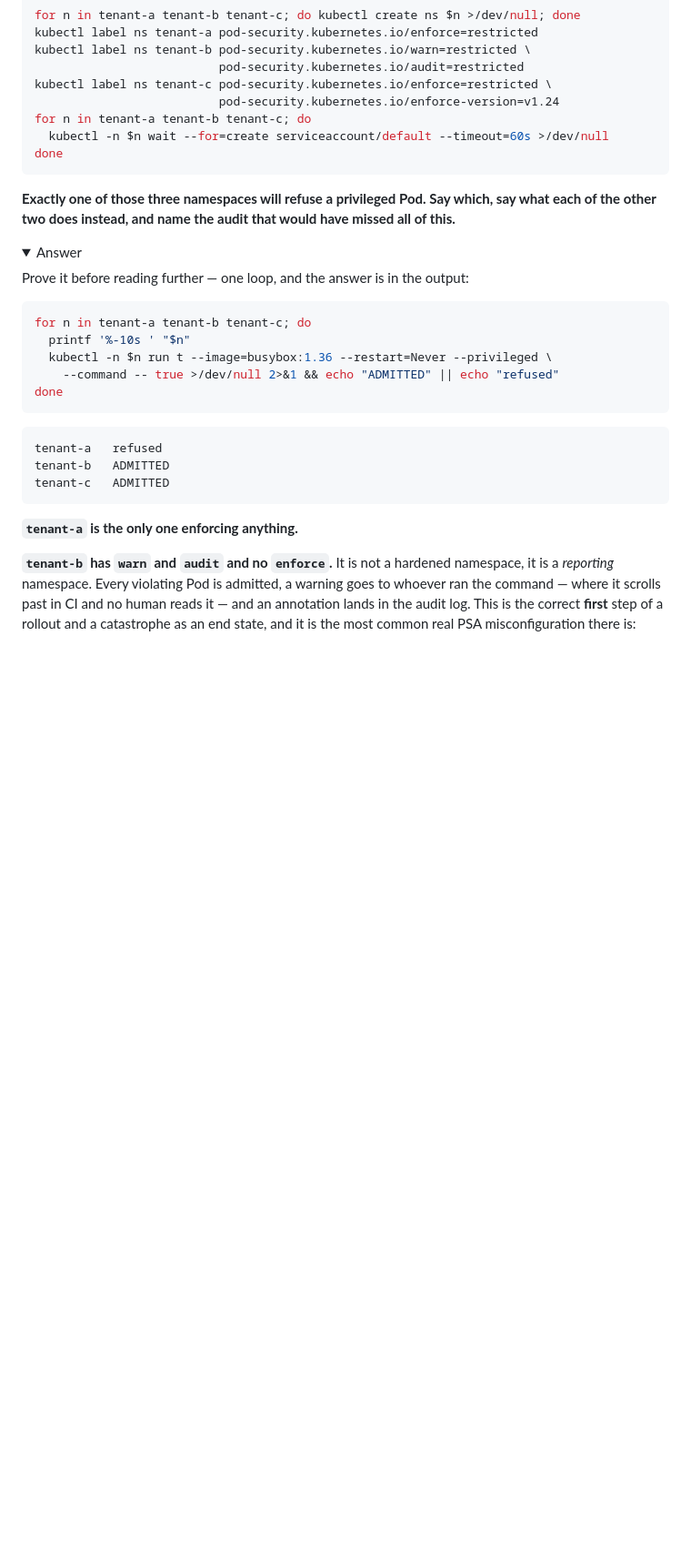
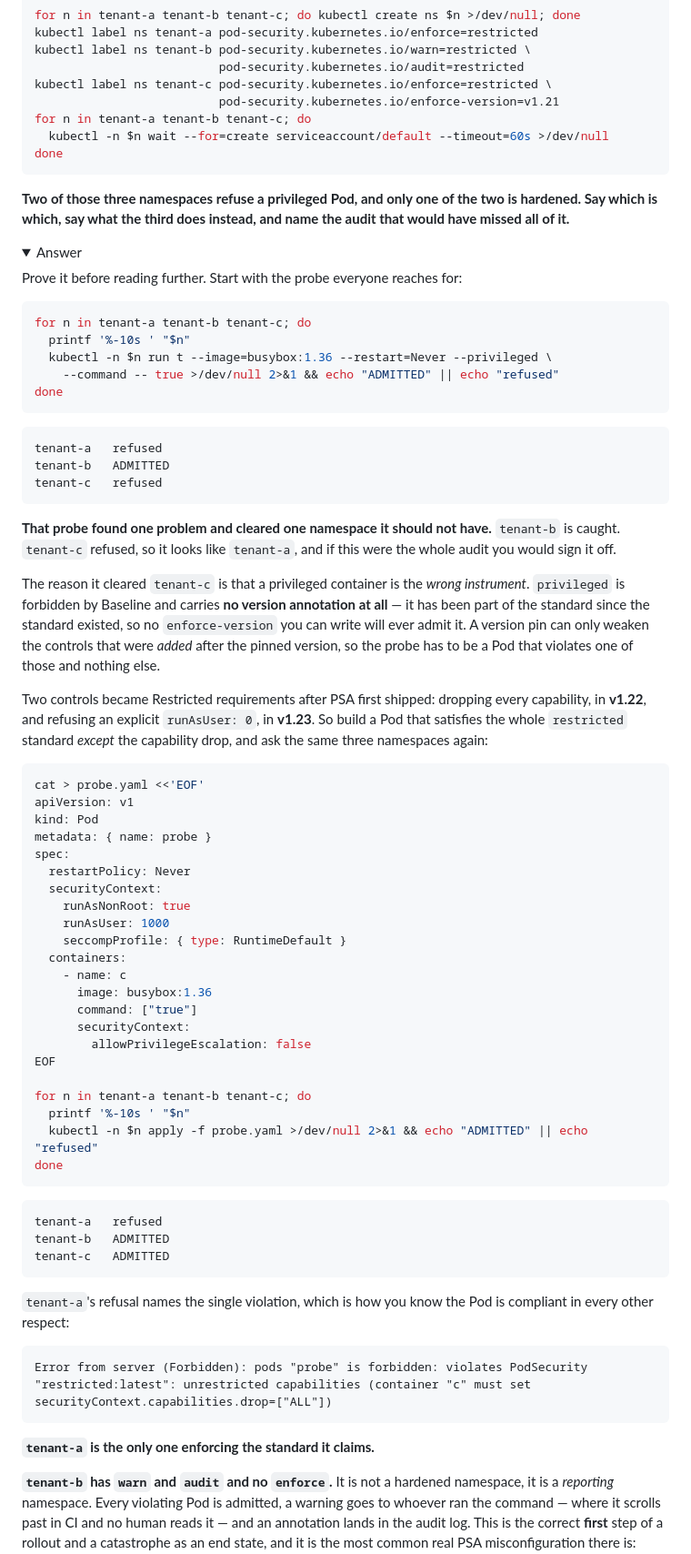
Before and after one commit to lohiarahul/learn_networking, a Markdown page: networking-fundamentals/act-10-cluster-security/diagnose.md, the part around one of its changes. Shown at 91% size. Drawn GitHub-style; folded sections open; blank space fills up the shorter version.

Commit message:
Fix Act X drill 9: enforce-version cannot be probed with --privileged
AUDIT-2 item 2. The drill claimed tenant-c (enforce=restricted,
enforce-version=v1.24) would admit a privileged Pod. It will not, and neither
will any pin: `privileged` is a Baseline control with no version annotation,
so it has been forbidden for as long as the standard has existed. The drill's
answer key disagreed with the cluster.

Verified the whole version staircase on a live v1.36.1 API server with
--dry-run=server, one violation at a time:

              v1.18   v1.21   v1.22   v1.23   v1.24   latest
  privileged  refuse  refuse  refuse  refuse  refuse  refuse
  no seccomp  ADMIT   refuse  refuse  refuse  refuse  refuse
  no drop ALL ADMIT   ADMIT   refuse  refuse  refuse  refuse
  runAsUser 0 ADMIT   ADMIT   ADMIT   refuse  refuse  refuse

So a v1.24 pin is indistinguishable from latest — the drill could not have
demonstrated its own point. Pin moved to v1.21 and the drill restructured
around two probes: the privileged Pod, which clears tenant-c and is a false
negative, then a Pod compliant with `restricted` in every respect except
`capabilities.drop: ["ALL"]` (a v1.22 addition), which catches it.

The drill is better for it: the first probe failing is the drill set's own
stated reflex — a test that cannot fail is not a test.

Generated with Claude

````diff
--- a/networking-fundamentals/act-10-cluster-security/diagnose.md
+++ b/networking-fundamentals/act-10-cluster-security/diagnose.md
@@ -673,18 +673,18 @@ kubectl label ns tenant-a pod-security.kubernetes.io/enforce=restricted
 kubectl label ns tenant-b pod-security.kubernetes.io/warn=restricted \
                           pod-security.kubernetes.io/audit=restricted
 kubectl label ns tenant-c pod-security.kubernetes.io/enforce=restricted \
-                          pod-security.kubernetes.io/enforce-version=v1.24
+                          pod-security.kubernetes.io/enforce-version=v1.21
 for n in tenant-a tenant-b tenant-c; do
   kubectl -n $n wait --for=create serviceaccount/default --timeout=60s >/dev/null
 done
 ```
 
-**Exactly one of those three namespaces will refuse a privileged Pod. Say which, say what each of the other two does instead, and name the audit that would have missed all of this.**
+**Two of those three namespaces refuse a privileged Pod, and only one of the two is hardened. Say which is which, say what the third does instead, and name the audit that would have missed all of it.**
 
 <details>
 <summary>Answer</summary>
 
-Prove it before reading further — one loop, and the answer is in the output:
+Prove it before reading further. Start with the probe everyone reaches for:
 
 ```bash
 for n in tenant-a tenant-b tenant-c; do
@@ -697,10 +697,55 @@ done
 ```
 tenant-a   refused
 tenant-b   ADMITTED
+tenant-c   refused
+```
+
+**That probe found one problem and cleared one namespace it should not have.** `tenant-b` is caught. `tenant-c` refused, so it looks like `tenant-a`, and if this were the whole audit you would sign it off.
+
+The reason it cleared `tenant-c` is that a privileged container is the *wrong instrument*. `privileged` is forbidden by Baseline and carries **no version annotation at all** — it has been part of the standard since the standard existed, so no `enforce-version` you can write will ever admit it. A version pin can only weaken the controls that were *added* after the pinned version, so the probe has to be a Pod that violates one of those and nothing else.
+
+Two controls became Restricted requirements after PSA first shipped: dropping every capability, in **v1.22**, and refusing an explicit `runAsUser: 0`, in **v1.23**. So build a Pod that satisfies the whole `restricted` standard *except* the capability drop, and ask the same three namespaces again:
+
+```bash
+cat > probe.yaml <<'EOF'
+apiVersion: v1
+kind: Pod
+metadata: { name: probe }
+spec:
+  restartPolicy: Never
+  securityContext:
+    runAsNonRoot: true
+    runAsUser: 1000
+    seccompProfile: { type: RuntimeDefault }
+  containers:
+    - name: c
+      image: busybox:1.36
+      command: ["true"]
+      securityContext:
+        allowPrivilegeEscalation: false
+EOF
+
+for n in tenant-a tenant-b tenant-c; do
+  printf '%-10s ' "$n"
+  kubectl -n $n apply -f probe.yaml >/dev/null 2>&1 && echo "ADMITTED" || echo "refused"
+done
+```
+
+```
+tenant-a   refused
+tenant-b   ADMITTED
 tenant-c   ADMITTED
 ```
 
-**`tenant-a` is the only one enforcing anything.**
+`tenant-a`'s refusal names the single violation, which is how you know the Pod is compliant in every other respect:
+
+```
+Error from server (Forbidden): pods "probe" is forbidden: violates PodSecurity
+"restricted:latest": unrestricted capabilities (container "c" must set
+securityContext.capabilities.drop=["ALL"])
+```
+
+**`tenant-a` is the only one enforcing the standard it claims.**
 
 **`tenant-b` has `warn` and `audit` and no `enforce`.** It is not a hardened namespace, it is a *reporting* namespace. Every violating Pod is admitted, a warning goes to whoever ran the command — where it scrolls past in CI and no human reads it — and an annotation lands in the audit log. This is the correct **first** step of a rollout and a catastrophe as an end state, and it is the most common real PSA misconfiguration there is: somebody turned on the safe mode to measure the blast radius and nobody came back.
 
````
Also changed, not shown: other parts of networking-fundamentals/act-10-cluster-security/diagnose.md (+3 -1 lines).
